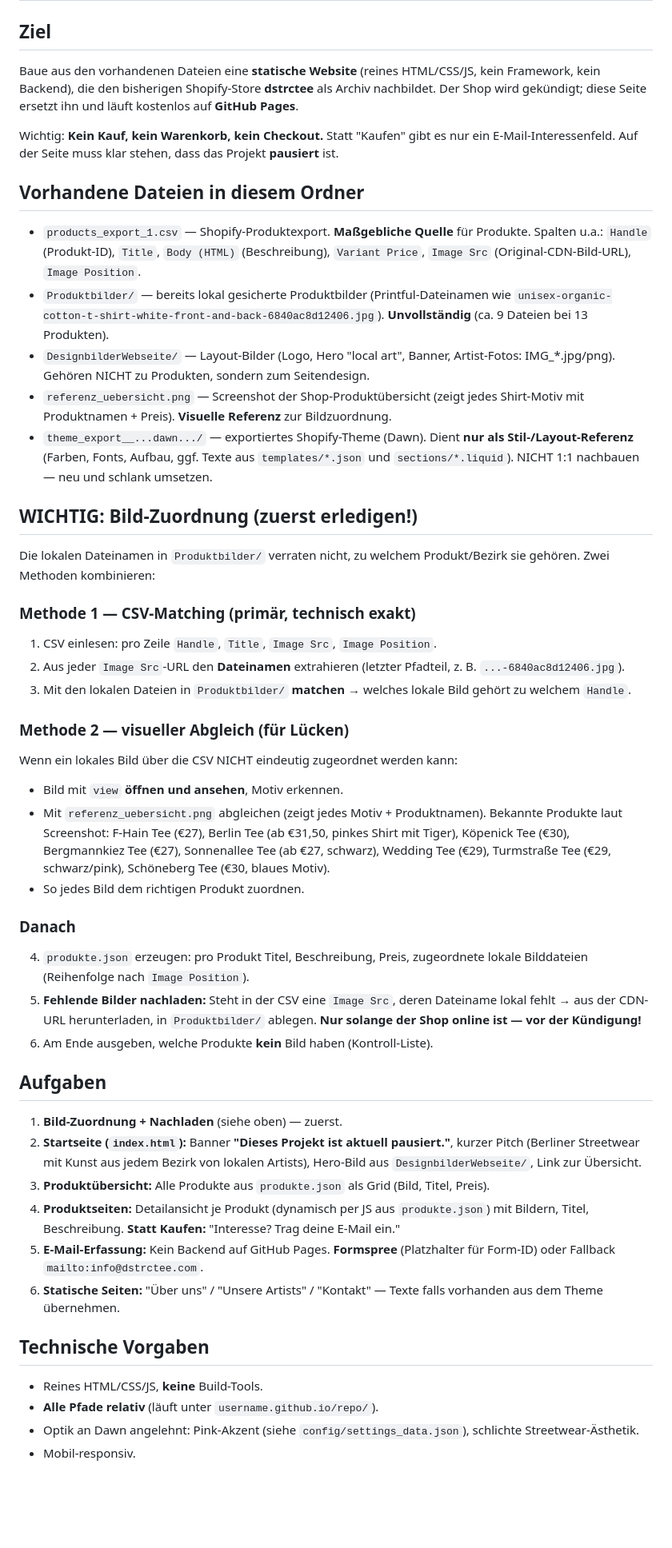
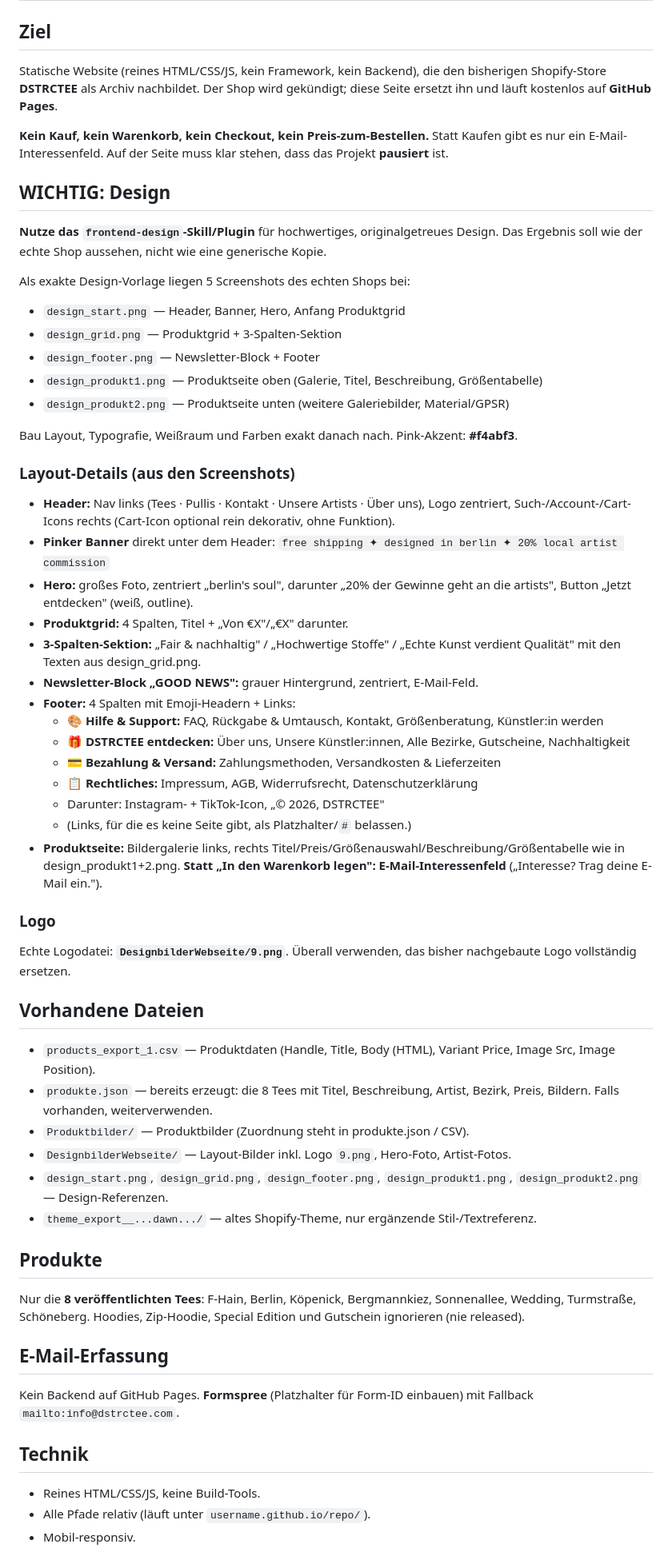
Before and after one commit to bene1106/dstrctee-archiv, a Markdown page: BRIEFING.md, the part around one of its changes. Shown at 80% size. GitHub-like rendering; blank space fills up the shorter version.

Commit message:
Briefing aktualisiert + echte Seiteninhalte (INHALTE.md) ergänzt
Co-Authored-By: Claude Opus 4.8 (1M context) <noreply@anthropic.com>

```diff
--- a/BRIEFING.md
+++ b/BRIEFING.md
@@ -1,46 +1,56 @@
 # Briefing: DISTRICTEE Archiv-/Pause-Seite (statisch, für GitHub Pages)
 
 ## Ziel
-Baue aus den vorhandenen Dateien eine **statische Website** (reines HTML/CSS/JS, kein Framework, kein Backend), die den bisherigen Shopify-Store **dstrctee** als Archiv nachbildet. Der Shop wird gekündigt; diese Seite ersetzt ihn und läuft kostenlos auf **GitHub Pages**.
+Statische Website (reines HTML/CSS/JS, kein Framework, kein Backend), die den bisherigen Shopify-Store **DSTRCTEE** als Archiv nachbildet. Der Shop wird gekündigt; diese Seite ersetzt ihn und läuft kostenlos auf **GitHub Pages**.
 
-Wichtig: **Kein Kauf, kein Warenkorb, kein Checkout.** Statt "Kaufen" gibt es nur ein E-Mail-Interessenfeld. Auf der Seite muss klar stehen, dass das Projekt **pausiert** ist.
+**Kein Kauf, kein Warenkorb, kein Checkout, kein Preis-zum-Bestellen.** Statt Kaufen gibt es nur ein E-Mail-Interessenfeld. Auf der Seite muss klar stehen, dass das Projekt **pausiert** ist.
 
-## Vorhandene Dateien in diesem Ordner
-- `products_export_1.csv` — Shopify-Produktexport. **Maßgebliche Quelle** für Produkte. Spalten u.a.: `Handle` (Produkt-ID), `Title`, `Body (HTML)` (Beschreibung), `Variant Price`, `Image Src` (Original-CDN-Bild-URL), `Image Position`.
-- `Produktbilder/` — bereits lokal gesicherte Produktbilder (Printful-Dateinamen wie `unisex-organic-cotton-t-shirt-white-front-and-back-6840ac8d12406.jpg`). **Unvollständig** (ca. 9 Dateien bei 13 Produkten).
-- `DesignbilderWebseite/` — Layout-Bilder (Logo, Hero "local art", Banner, Artist-Fotos: IMG_*.jpg/png). Gehören NICHT zu Produkten, sondern zum Seitendesign.
-- `referenz_uebersicht.png` — Screenshot der Shop-Produktübersicht (zeigt jedes Shirt-Motiv mit Produktnamen + Preis). **Visuelle Referenz** zur Bildzuordnung.
-- `theme_export__...dawn.../` — exportiertes Shopify-Theme (Dawn). Dient **nur als Stil-/Layout-Referenz** (Farben, Fonts, Aufbau, ggf. Texte aus `templates/*.json` und `sections/*.liquid`). NICHT 1:1 nachbauen — neu und schlank umsetzen.
+## WICHTIG: Design
+**Nutze das `frontend-design`-Skill/Plugin** für hochwertiges, originalgetreues Design. Das Ergebnis soll wie der echte Shop aussehen, nicht wie eine generische Kopie.
 
-## WICHTIG: Bild-Zuordnung (zuerst erledigen!)
-Die lokalen Dateinamen in `Produktbilder/` verraten nicht, zu welchem Produkt/Bezirk sie gehören. Zwei Methoden kombinieren:
+Als exakte Design-Vorlage liegen 5 Screenshots des echten Shops bei:
+- `design_start.png` — Header, Banner, Hero, Anfang Produktgrid
+- `design_grid.png` — Produktgrid + 3-Spalten-Sektion
+- `design_footer.png` — Newsletter-Block + Footer
+- `design_produkt1.png` — Produktseite oben (Galerie, Titel, Beschreibung, Größentabelle)
+- `design_produkt2.png` — Produktseite unten (weitere Galeriebilder, Material/GPSR)
 
-### Methode 1 — CSV-Matching (primär, technisch exakt)
-1. CSV einlesen: pro Zeile `Handle`, `Title`, `Image Src`, `Image Position`.
-2. Aus jeder `Image Src`-URL den **Dateinamen** extrahieren (letzter Pfadteil, z. B. `...-6840ac8d12406.jpg`).
-3. Mit den lokalen Dateien in `Produktbilder/` **matchen** → welches lokale Bild gehört zu welchem `Handle`.
+Bau Layout, Typografie, Weißraum und Farben exakt danach nach. Pink-Akzent: **#f4abf3**.
 
-### Methode 2 — visueller Abgleich (für Lücken)
-Wenn ein lokales Bild über die CSV NICHT eindeutig zugeordnet werden kann:
-- Bild mit `view` **öffnen und ansehen**, Motiv erkennen.
-- Mit `referenz_uebersicht.png` abgleichen (zeigt jedes Motiv + Produktnamen). Bekannte Produkte laut Screenshot: F-Hain Tee (€27), Berlin Tee (ab €31,50, pinkes Shirt mit Tiger), Köpenick Tee (€30), Bergmannkiez Tee (€27), Sonnenallee Tee (ab €27, schwarz), Wedding Tee (€29), Turmstraße Tee (€29, schwarz/pink), Schöneberg Tee (€30, blaues Motiv).
-- So jedes Bild dem richtigen Produkt zuordnen.
+### Layout-Details (aus den Screenshots)
+- **Header:** Nav links (Tees · Pullis · Kontakt · Unsere Artists · Über uns), Logo zentriert, Such-/Account-/Cart-Icons rechts (Cart-Icon optional rein dekorativ, ohne Funktion).
+- **Pinker Banner** direkt unter dem Header: `free shipping ✦ designed in berlin ✦ 20% local artist commission`
+- **Hero:** großes Foto, zentriert „berlin's soul", darunter „20% der Gewinne geht an die artists", Button „Jetzt entdecken" (weiß, outline).
+- **Produktgrid:** 4 Spalten, Titel + „Von €X"/„€X" darunter.
+- **3-Spalten-Sektion:** „Fair & nachhaltig" / „Hochwertige Stoffe" / „Echte Kunst verdient Qualität" mit den Texten aus design_grid.png.
+- **Newsletter-Block „GOOD NEWS":** grauer Hintergrund, zentriert, E-Mail-Feld.
+- **Footer:** 4 Spalten mit Emoji-Headern + Links:
+  - 🎨 **Hilfe & Support:** FAQ, Rückgabe & Umtausch, Kontakt, Größenberatung, Künstler:in werden
+  - 🎁 **DSTRCTEE entdecken:** Über uns, Unsere Künstler:innen, Alle Bezirke, Gutscheine, Nachhaltigkeit
+  - 💳 **Bezahlung & Versand:** Zahlungsmethoden, Versandkosten & Lieferzeiten
+  - 📋 **Rechtliches:** Impressum, AGB, Widerrufsrecht, Datenschutzerklärung
+  - Darunter: Instagram- + TikTok-Icon, „© 2026, DSTRCTEE"
+  - (Links, für die es keine Seite gibt, als Platzhalter/`#` belassen.)
+- **Produktseite:** Bildergalerie links, rechts Titel/Preis/Größenauswahl/Beschreibung/Größentabelle wie in design_produkt1+2.png. **Statt „In den Warenkorb legen": E-Mail-Interessenfeld** („Interesse? Trag deine E-Mail ein.").
 
-### Danach
-4. `produkte.json` erzeugen: pro Produkt Titel, Beschreibung, Preis, zugeordnete lokale Bilddateien (Reihenfolge nach `Image Position`).
-5. **Fehlende Bilder nachladen:** Steht in der CSV eine `Image Src`, deren Dateiname lokal fehlt → aus der CDN-URL herunterladen, in `Produktbilder/` ablegen. **Nur solange der Shop online ist — vor der Kündigung!**
-6. Am Ende ausgeben, welche Produkte **kein** Bild haben (Kontroll-Liste).
+### Logo
+Echte Logodatei: **`DesignbilderWebseite/9.png`**. Überall verwenden, das bisher nachgebaute Logo vollständig ersetzen.
 
-## Aufgaben
-1. **Bild-Zuordnung + Nachladen** (siehe oben) — zuerst.
-2. **Startseite (`index.html`):** Banner **"Dieses Projekt ist aktuell pausiert."**, kurzer Pitch (Berliner Streetwear mit Kunst aus jedem Bezirk von lokalen Artists), Hero-Bild aus `DesignbilderWebseite/`, Link zur Übersicht.
-3. **Produktübersicht:** Alle Produkte aus `produkte.json` als Grid (Bild, Titel, Preis).
-4. **Produktseiten:** Detailansicht je Produkt (dynamisch per JS aus `produkte.json`) mit Bildern, Titel, Beschreibung. **Statt Kaufen:** "Interesse? Trag deine E-Mail ein."
-5. **E-Mail-Erfassung:** Kein Backend auf GitHub Pages. **Formspree** (Platzhalter für Form-ID) oder Fallback `mailto:info@dstrctee.com`.
-6. **Statische Seiten:** "Über uns" / "Unsere Artists" / "Kontakt" — Texte falls vorhanden aus dem Theme übernehmen.
+## Vorhandene Dateien
+- `products_export_1.csv` — Produktdaten (Handle, Title, Body (HTML), Variant Price, Image Src, Image Position).
+- `produkte.json` — bereits erzeugt: die 8 Tees mit Titel, Beschreibung, Artist, Bezirk, Preis, Bildern. Falls vorhanden, weiterverwenden.
+- `Produktbilder/` — Produktbilder (Zuordnung steht in produkte.json / CSV).
+- `DesignbilderWebseite/` — Layout-Bilder inkl. Logo `9.png`, Hero-Foto, Artist-Fotos.
+- `design_start.png`, `design_grid.png`, `design_footer.png`, `design_produkt1.png`, `design_produkt2.png` — Design-Referenzen.
+- `theme_export__...dawn.../` — altes Shopify-Theme, nur ergänzende Stil-/Textreferenz.
 
-## Technische Vorgaben
-- Reines HTML/CSS/JS, **keine** Build-Tools.
-- **Alle Pfade relativ** (läuft unter `username.github.io/repo/`).
-- Optik an Dawn angelehnt: Pink-Akzent (siehe `config/settings_data.json`), schlichte Streetwear-Ästhetik.
+## Produkte
+Nur die **8 veröffentlichten Tees**: F-Hain, Berlin, Köpenick, Bergmannkiez, Sonnenallee, Wedding, Turmstraße, Schöneberg. Hoodies, Zip-Hoodie, Special Edition und Gutschein ignorieren (nie released).
+
+## E-Mail-Erfassung
+Kein Backend auf GitHub Pages. **Formspree** (Platzhalter für Form-ID einbauen) mit Fallback `mailto:info@dstrctee.com`.
+
+## Technik
+- Reines HTML/CSS/JS, keine Build-Tools.
+- Alle Pfade relativ (läuft unter `username.github.io/repo/`).
 - Mobil-responsiv.
```
Also changed, not shown: other parts of BRIEFING.md (+5 -4 lines), INHALTE.md (added, +83 -0 lines).
